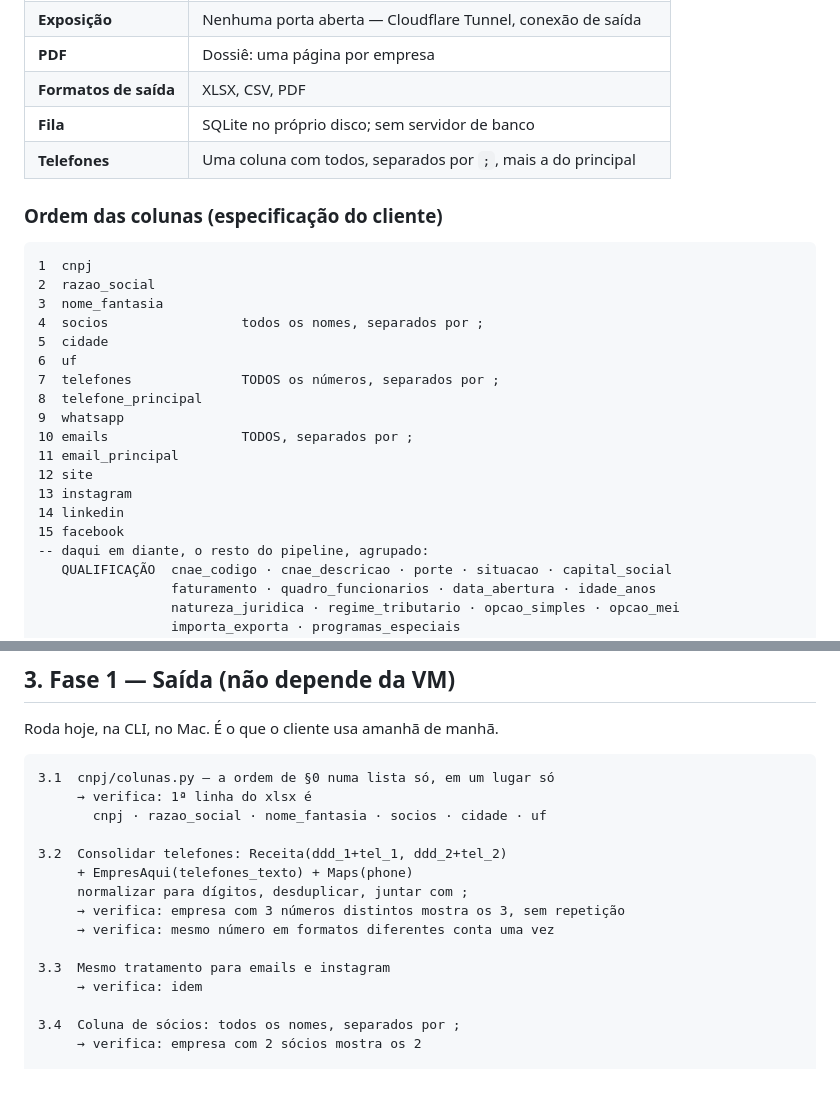
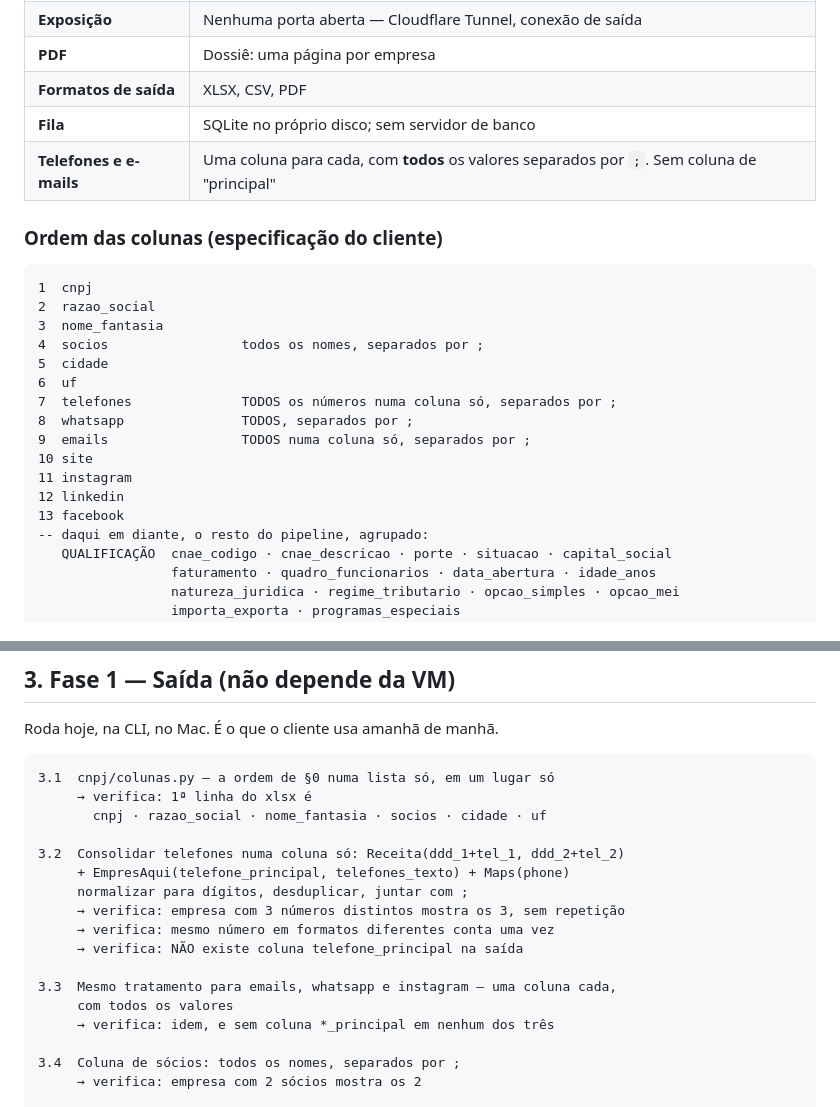
Before and after one commit to llucaslenzi-super/Lucas-atom, a Markdown page: prospeccao/PLANO-BACKEND.md, 2 parts joined by grey strips. GitHub-like rendering; blank space fills up the shorter version.

Commit message:
Telefone, whatsapp e email passam a sair em uma coluna cada
A especificacao anterior tinha coluna de todos os valores E coluna do
principal, para telefone e email. Vira uma coluna por canal, com todos
os valores separados por ponto e virgula, sem coluna de principal.

Quem recebe a planilha escolhe qual numero usar; o pipeline nao decide
isso por ele. Tambem tira duas colunas de uma saida que ja era larga.

Co-Authored-By: Claude Opus 5 <noreply@anthropic.com>
Claude-Session: https://claude.ai/code/session_011EVYjb6F8GbBFSa7wcvh3M

```diff
--- a/prospeccao/PLANO-BACKEND.md
+++ b/prospeccao/PLANO-BACKEND.md
@@ -18,7 +18,7 @@ Apify casando, CSV de 86 colunas saindo. Falta virar serviço.
 | **PDF** | Dossiê: uma página por empresa |
 | **Formatos de saída** | XLSX, CSV, PDF |
 | **Fila** | SQLite no próprio disco; sem servidor de banco |
-| **Telefones** | Uma coluna com todos, separados por `;`, mais a do principal |
+| **Telefones e e-mails** | Uma coluna para cada, com **todos** os valores separados por `;`. Sem coluna de "principal" |
 
 ### Ordem das colunas (especificação do cliente)
 
@@ -29,15 +29,13 @@ Apify casando, CSV de 86 colunas saindo. Falta virar serviço.
 4  socios                 todos os nomes, separados por ;
 5  cidade
 6  uf
-7  telefones              TODOS os números, separados por ;
-8  telefone_principal
-9  whatsapp
-10 emails                 TODOS, separados por ;
-11 email_principal
-12 site
-13 instagram
-14 linkedin
-15 facebook
+7  telefones              TODOS os números numa coluna só, separados por ;
+8  whatsapp               TODOS, separados por ;
+9  emails                 TODOS numa coluna só, separados por ;
+10 site
+11 instagram
+12 linkedin
+13 facebook
 -- daqui em diante, o resto do pipeline, agrupado:
    QUALIFICAÇÃO  cnae_codigo · cnae_descricao · porte · situacao · capital_social
                  faturamento · quadro_funcionarios · data_abertura · idade_anos
@@ -123,14 +121,16 @@ Roda hoje, na CLI, no Mac. É o que o cliente usa amanhã de manhã.
      → verifica: 1ª linha do xlsx é
        cnpj · razao_social · nome_fantasia · socios · cidade · uf
 
-3.2  Consolidar telefones: Receita(ddd_1+tel_1, ddd_2+tel_2)
-     + EmpresAqui(telefones_texto) + Maps(phone)
+3.2  Consolidar telefones numa coluna só: Receita(ddd_1+tel_1, ddd_2+tel_2)
+     + EmpresAqui(telefone_principal, telefones_texto) + Maps(phone)
      normalizar para dígitos, desduplicar, juntar com ;
      → verifica: empresa com 3 números distintos mostra os 3, sem repetição
      → verifica: mesmo número em formatos diferentes conta uma vez
+     → verifica: NÃO existe coluna telefone_principal na saída
 
-3.3  Mesmo tratamento para emails e instagram
-     → verifica: idem
+3.3  Mesmo tratamento para emails, whatsapp e instagram — uma coluna cada,
+     com todos os valores
+     → verifica: idem, e sem coluna *_principal em nenhum dos três
 
 3.4  Coluna de sócios: todos os nomes, separados por ;
      → verifica: empresa com 2 sócios mostra os 2
```
